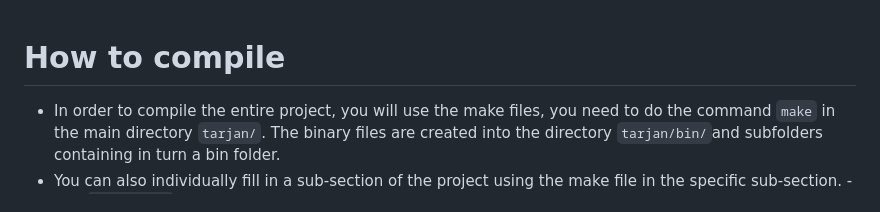
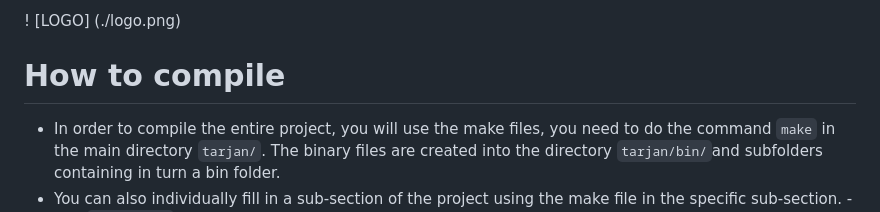
Before and after one commit to MADS-group/tarjan, a Markdown page: README.md, the part around the change. GitHub-like rendering.

Commit message:
last update

```diff
--- a/README.md
+++ b/README.md
@@ -1,3 +1,4 @@
+! [LOGO] (./logo.png)
 # How to compile
 - In order to compile the entire project, you will use the make files, you need to do the command `make` in the main directory `tarjan/`. The binary files are created into the directory `tarjan/bin/`and subfolders containing in turn a bin folder.
 - You can also individually fill in a sub-section of the project using the make file in the specific sub-section.
```
